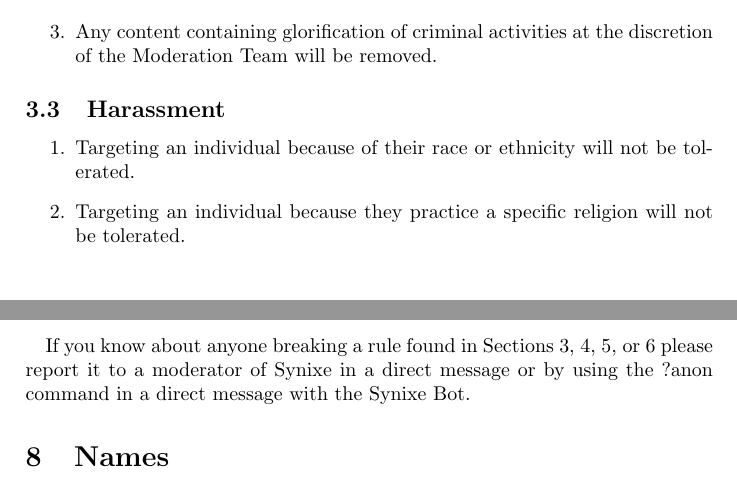
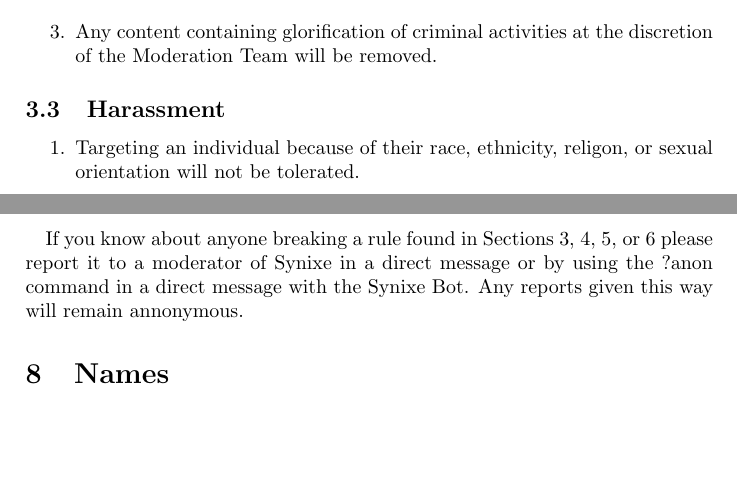
Before and after one commit to Synixe/Documents, a LaTeX document (SynixeRules.tex): two parts of pages 2 and 4 of 4, joined at a grey line, cut so that both start at the same text, the shorter picture padded with empty space. Compiled offline with pdfLaTeX.

Commit message:
Harrasment, wording

```diff
--- a/SynixeRules.tex
+++ b/SynixeRules.tex
@@ -39,8 +39,7 @@ Moderators are allowed to remove any content they feel is in objective breach of
 \end{enumerate}
 \subsection{Harassment}
 \begin{enumerate}
-	\item Targeting an individual because of their race or ethnicity will not be tolerated.
-	\item Targeting an individual because they practice a specific religion will not be tolerated.
+	\item Targeting an individual because of their race, ethnicity, religon, or sexual orientation will not be tolerated.
 	\item Content, symbols, or behaviours of a sexual nature that make the target feel uncomfortable will not be tolerated.
 
 \end{enumerate}
@@ -78,7 +77,7 @@ Making a Travesty of a mission is any action that ruins the enjoyment of the mis
 Making a Travesty of a mission will result on a kick from the mission on the first occurance and a ban from the mission the second time. If this happens during three seperate mission you will be banned from Synixe.
 \section{Reporting}
 \paragraph{}
-If you know about anyone breaking a rule found in Sections \ref{content}, \ref{cheating}, \ref{dual-clan}, or \ref{conduct} please report it to a moderator of Synixe in a direct message or by using the ?anon command in a direct message with the Synixe Bot.
+If you know about anyone breaking a rule found in Sections \ref{content}, \ref{cheating}, \ref{dual-clan}, or \ref{conduct} please report it to a moderator of Synixe in a direct message or by using the ?anon command in a direct message with the Synixe Bot. Any reports given this way will remain annonymous.
 \section{Names}
 \begin{enumerate}
 	\item Names can not be offensive in any way and are subject to all rules under Section \ref{content}.
```
Also changed, not shown: SynixeConstitution.tex (+1 -1 lines), SynixeConstitution.pdf, SynixeRules.pdf.
